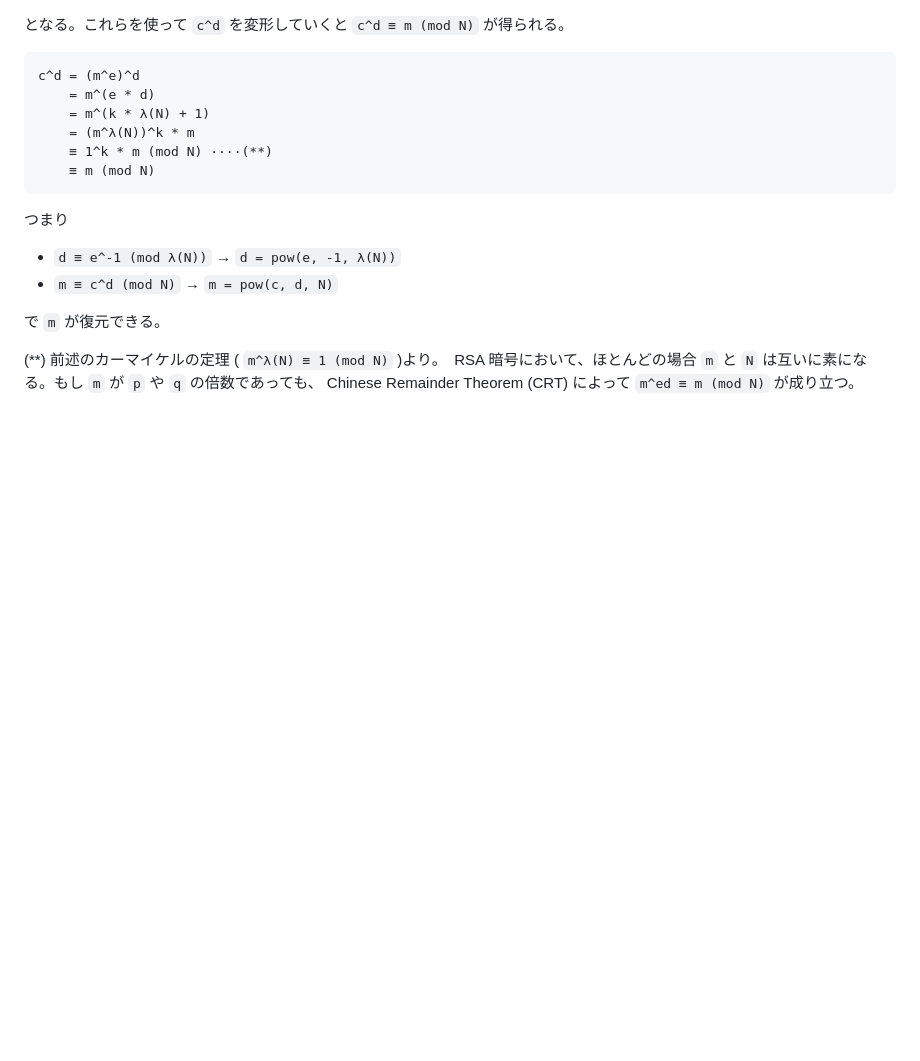
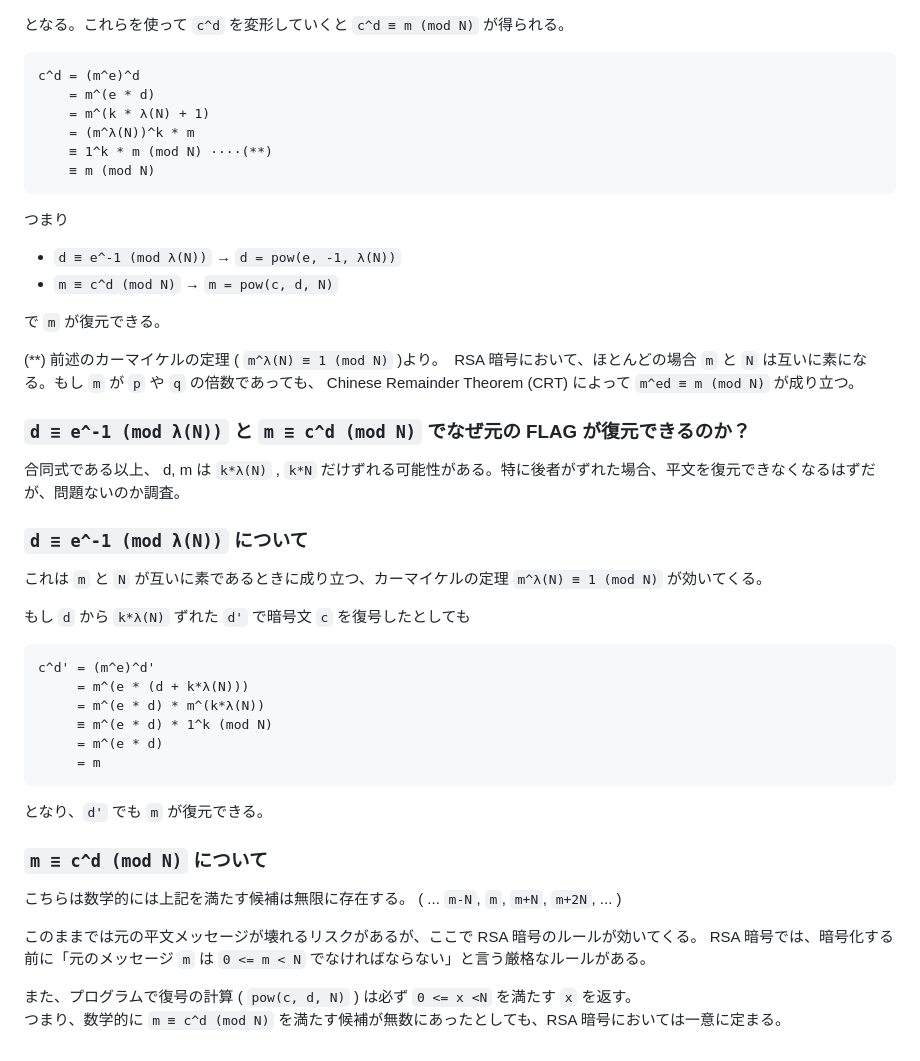
Before and after one commit to hiroxin/try_alpaca_hack, a Markdown page: 2026-02/02-21_crypto/README.md, the part around the change. GitHub-like rendering; blank space fills up the shorter version.

Commit message:
add notes on the uniqueness of m in RSA decryption

````diff
--- a/2026-02/02-21_crypto/README.md
+++ b/2026-02/02-21_crypto/README.md
@@ -145,3 +145,34 @@ c^d = (m^e)^d
 で `m` が復元できる。
 
 (\*\*) 前述のカーマイケルの定理 ( `m^λ(N) ≡ 1 (mod N)` )より。　RSA 暗号において、ほとんどの場合 `m` と `N` は互いに素になる。もし `m` が `p` や `q` の倍数であっても、 Chinese Remainder Theorem (CRT) によって `m^ed ≡ m (mod N)` が成り立つ。
+
+### `d ≡ e^-1 (mod λ(N))` と `m ≡ c^d (mod N)` でなぜ元の FLAG が復元できるのか？
+
+合同式である以上、 d, m は `k*λ(N)` , `k*N` だけずれる可能性がある。特に後者がずれた場合、平文を復元できなくなるはずだが、問題ないのか調査。
+
+### `d ≡ e^-1 (mod λ(N))` について
+
+これは `m` と `N` が互いに素であるときに成り立つ、カーマイケルの定理 `m^λ(N) ≡ 1 (mod N)` が効いてくる。
+
+もし `d` から `k*λ(N)` ずれた `d'` で暗号文 `c` を復号したとしても
+
+```
+c^d' = (m^e)^d'
+     = m^(e * (d + k*λ(N)))
+     = m^(e * d) * m^(k*λ(N))
+     ≡ m^(e * d) * 1^k (mod N)
+     = m^(e * d)
+     = m
+```
+
+となり、`d'` でも `m` が復元できる。
+
+### `m ≡ c^d (mod N)` について
+
+こちらは数学的には上記を満たす候補は無限に存在する。 ( ... `m-N`, `m`, `m+N`, `m+2N`, ... )
+
+このままでは元の平文メッセージが壊れるリスクがあるが、ここで RSA 暗号のルールが効いてくる。
+RSA 暗号では、暗号化する前に「元のメッセージ `m` は `0 <= m < N` でなければならない」と言う厳格なルールがある。
+
+また、プログラムで復号の計算 ( `pow(c, d, N)` ) は必ず `0 <= x <N` を満たす `x` を返す。 \
+つまり、数学的に `m ≡ c^d (mod N)` を満たす候補が無数にあったとしても、RSA 暗号においては一意に定まる。
````
